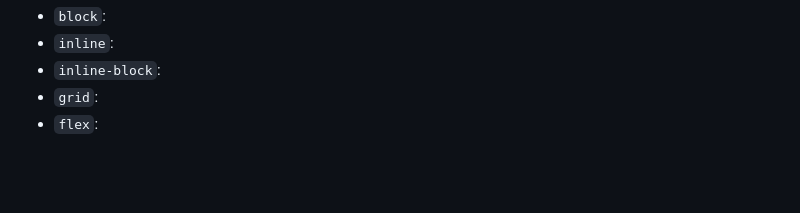
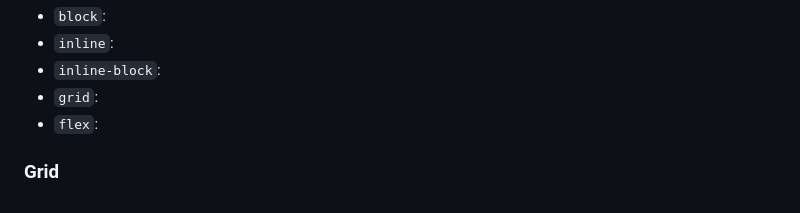
Before and after one commit to camilocorreaUdeA/Programacion_Web_2023_2, a Markdown page: Frontend/CSS_3.md, the part around the change. Drawn GitHub-style; blank space fills up the shorter version.

```diff
--- a/Frontend/CSS_3.md
+++ b/Frontend/CSS_3.md
@@ -161,3 +161,5 @@ Posibles valores para la propiedad <code>display</code>:
   <li><code>grid</code>:</li>
   <li><code>flex</code>:</li>
 </ul>
+
+### Grid
```
